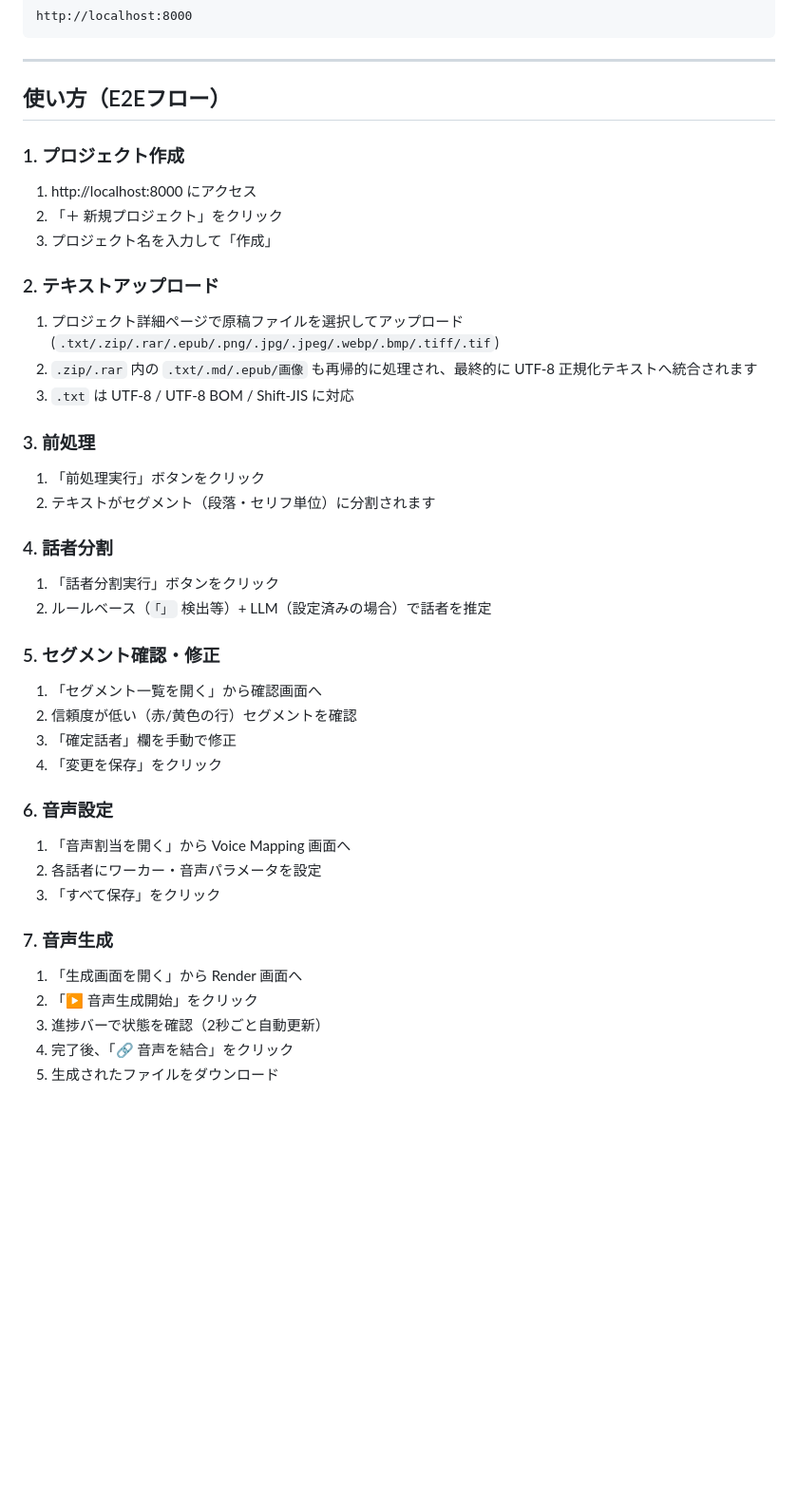
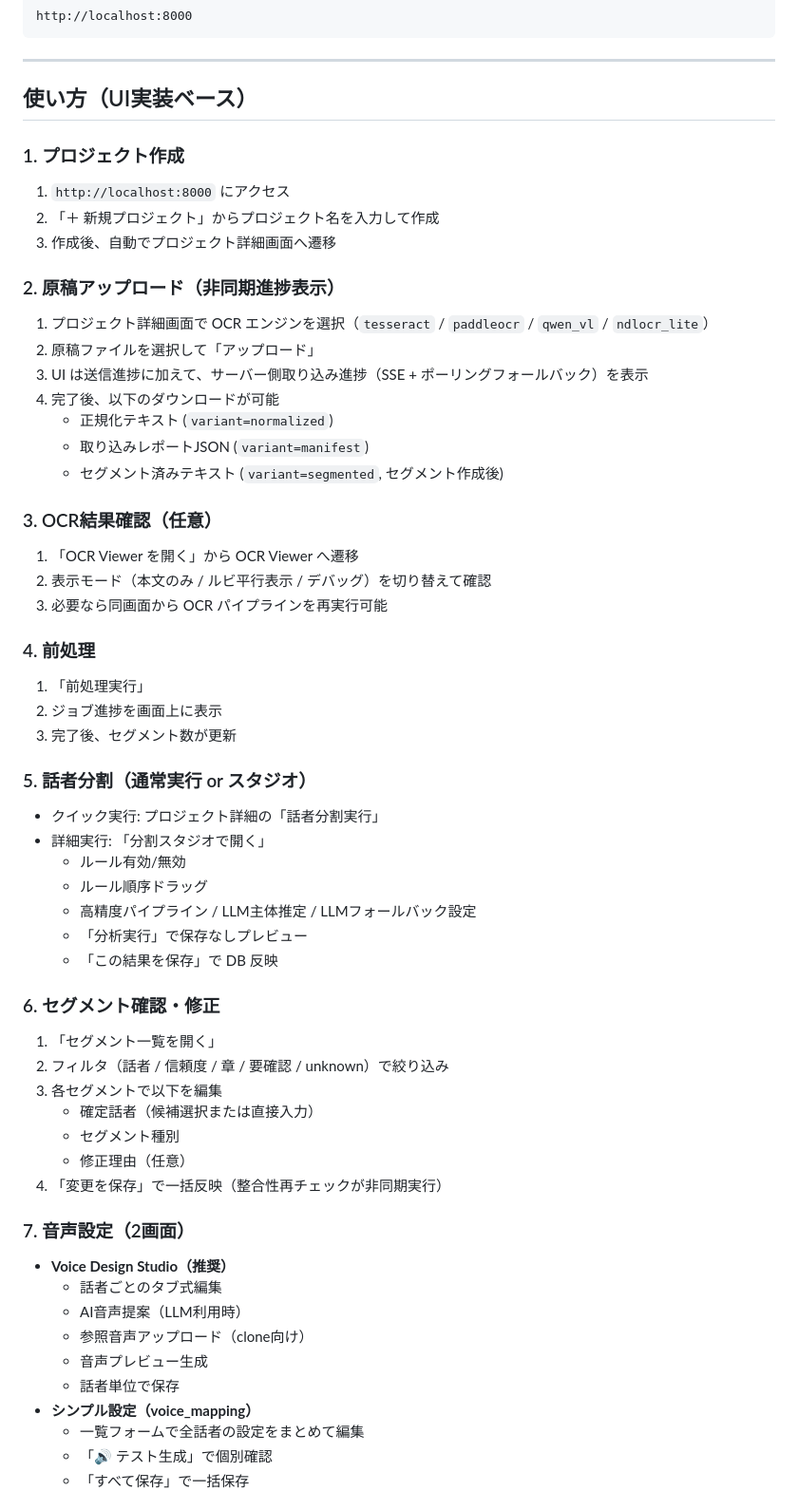
Before and after one commit to souten-yd/NovelConverter, a Markdown page: README.md, the part around one of its changes. Shown at 95% size. Drawn GitHub-style; blank space fills up the shorter version.

Commit message:
docs: align UI usage flow with current implementation

```diff
--- a/README.md
+++ b/README.md
@@ -105,48 +105,66 @@ http://localhost:8000
 
 ---
 
-## 使い方（E2Eフロー）
+## 使い方（UI実装ベース）
 
 ### 1. プロジェクト作成
 
-1. http://localhost:8000 にアクセス
-2. 「＋ 新規プロジェクト」をクリック
-3. プロジェクト名を入力して「作成」
+1. `http://localhost:8000` にアクセス
+2. 「＋ 新規プロジェクト」からプロジェクト名を入力して作成
+3. 作成後、自動でプロジェクト詳細画面へ遷移
 
-### 2. テキストアップロード
+### 2. 原稿アップロード（非同期進捗表示）
 
-1. プロジェクト詳細ページで原稿ファイルを選択してアップロード (`.txt/.zip/.rar/.epub/.png/.jpg/.jpeg/.webp/.bmp/.tiff/.tif`)
-2. `.zip/.rar` 内の `.txt/.md/.epub/画像` も再帰的に処理され、最終的に UTF-8 正規化テキストへ統合されます
-3. `.txt` は UTF-8 / UTF-8 BOM / Shift-JIS に対応
+1. プロジェクト詳細画面で OCR エンジンを選択（`tesseract` / `paddleocr` / `qwen_vl` / `ndlocr_lite`）
+2. 原稿ファイルを選択して「アップロード」
+3. UI は送信進捗に加えて、サーバー側取り込み進捗（SSE + ポーリングフォールバック）を表示
+4. 完了後、以下のダウンロードが可能
+   - 正規化テキスト (`variant=normalized`)
+   - 取り込みレポートJSON (`variant=manifest`)
+   - セグメント済みテキスト (`variant=segmented`, セグメント作成後)
 
-### 3. 前処理
+### 3. OCR結果確認（任意）
 
-1. 「前処理実行」ボタンをクリック
-2. テキストがセグメント（段落・セリフ単位）に分割されます
+1. 「OCR Viewer を開く」から OCR Viewer へ遷移
+2. 表示モード（本文のみ / ルビ平行表示 / デバッグ）を切り替えて確認
+3. 必要なら同画面から OCR パイプラインを再実行可能
 
-### 4. 話者分割
+### 4. 前処理
 
-1. 「話者分割実行」ボタンをクリック
-2. ルールベース（`「」` 検出等）+ LLM（設定済みの場合）で話者を推定
+1. 「前処理実行」
+2. ジョブ進捗を画面上に表示
+3. 完了後、セグメント数が更新
 
-### 5. セグメント確認・修正
+### 5. 話者分割（通常実行 or スタジオ）
 
-1. 「セグメント一覧を開く」から確認画面へ
-2. 信頼度が低い（赤/黄色の行）セグメントを確認
-3. 「確定話者」欄を手動で修正
-4. 「変更を保存」をクリック
+- クイック実行: プロジェクト詳細の「話者分割実行」
+- 詳細実行: 「分割スタジオで開く」
+  - ルール有効/無効
+  - ルール順序ドラッグ
+  - 高精度パイプライン / LLM主体推定 / LLMフォールバック設定
+  - 「分析実行」で保存なしプレビュー
+  - 「この結果を保存」で DB 反映
 
-### 6. 音声設定
+### 6. セグメント確認・修正
 
-1. 「音声割当を開く」から Voice Mapping 画面へ
-2. 各話者にワーカー・音声パラメータを設定
-3. 「すべて保存」をクリック
+1. 「セグメント一覧を開く」
+2. フィルタ（話者 / 信頼度 / 章 / 要確認 / unknown）で絞り込み
+3. 各セグメントで以下を編集
+   - 確定話者（候補選択または直接入力）
+   - セグメント種別
+   - 修正理由（任意）
+4. 「変更を保存」で一括反映（整合性再チェックが非同期実行）
 
-### 7. 音声生成
+### 7. 音声設定（2画面）
 
-1. 「生成画面を開く」から Render 画面へ
-2. 「▶ 音声生成開始」をクリック
-3. 進捗バーで状態を確認（2秒ごと自動更新）
-4. 完了後、「🔗 音声を結合」をクリック
-5. 生成されたファイルをダウンロード
+- **Voice Design Studio（推奨）**
+  - 話者ごとのタブ式編集
+  - AI音声提案（LLM利用時）
+  - 参照音声アップロード（clone向け）
+  - 音声プレビュー生成
+  - 話者単位で保存
+- **シンプル設定（voice_mapping）**
+  - 一覧フォームで全話者の設定をまとめて編集
+  - 「🔊 テスト生成」で個別確認
+  - 「すべて保存」で一括保存
 
```
Also changed, not shown: other parts of README.md (+17 -1 lines).
